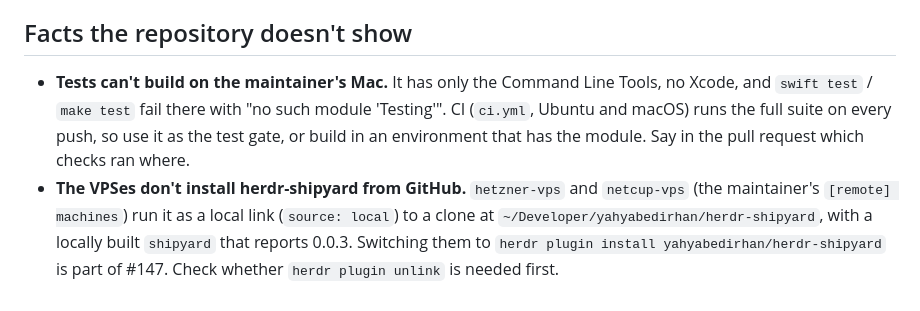
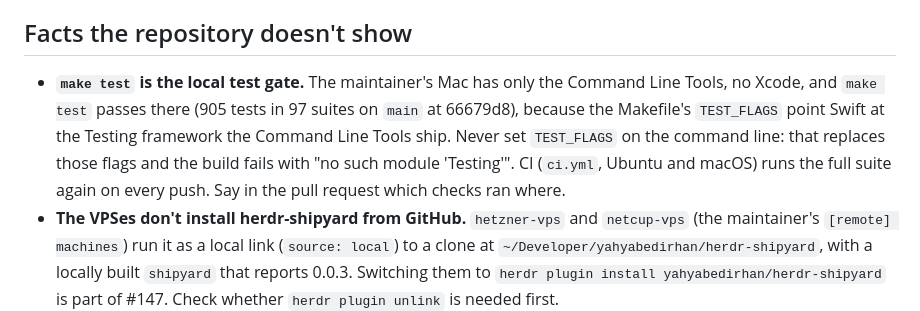
Before and after one commit to yahyabedirhan/shipyard, a Markdown page: .handoff/2026-10-03-clean-slate.md, the part around the change. GitHub-like rendering.

Commit message:
docs(handoff): make test is the local test gate on the command line tools
- make test passes without xcode, because the makefile's test_flags point swift at the testing framework the command line tools ship
- setting test_flags on the command line drops those flags, which caused the earlier failure

Co-Authored-By: Claude Opus 5.5 <noreply@anthropic.com>

```diff
--- a/.handoff/2026-10-03-clean-slate.md
+++ b/.handoff/2026-10-03-clean-slate.md
@@ -40,7 +40,7 @@ The design's test of extensibility is a future "Notes" feature: one new `Shipyar
 
 ## Facts the repository doesn't show
 
-- **Tests can't build on the maintainer's Mac.** It has only the Command Line Tools, no Xcode, and `swift test` / `make test` fail there with "no such module 'Testing'". CI (`ci.yml`, Ubuntu and macOS) runs the full suite on every push, so use it as the test gate, or build in an environment that has the module. Say in the pull request which checks ran where.
+- **`make test` is the local test gate.** The maintainer's Mac has only the Command Line Tools, no Xcode, and `make test` passes there (905 tests in 97 suites on `main` at 66679d8), because the Makefile's `TEST_FLAGS` point Swift at the Testing framework the Command Line Tools ship. Never set `TEST_FLAGS` on the command line: that replaces those flags and the build fails with "no such module 'Testing'". CI (`ci.yml`, Ubuntu and macOS) runs the full suite again on every push. Say in the pull request which checks ran where.
 - **The VPSes don't install herdr-shipyard from GitHub.** `hetzner-vps` and `netcup-vps` (the maintainer's `[remote] machines`) run it as a local link (`source: local`) to a clone at `~/Developer/yahyabedirhan/herdr-shipyard`, with a locally built `shipyard` that reports 0.0.3. Switching them to `herdr plugin install yahyabedirhan/herdr-shipyard` is part of #147. Check whether `herdr plugin unlink` is needed first.
 - **The shipyard skill copies match `main`** (`npx skills`, global, Claude Code and Codex) on the Mac and both VPSes as of 2026-10-03, after PR #158. The PromptScript failure during install is expected and harmless.
 - **The Hetzner Herdr server was restarted on 2026-10-03.** It had been running an older 0.9.3 build than its installed binary, which made `herdr machine status` report it incompatible. If that error comes back, it needs the same `herdr server stop` on that machine, which only the maintainer can run (no SSH without asking).
```
